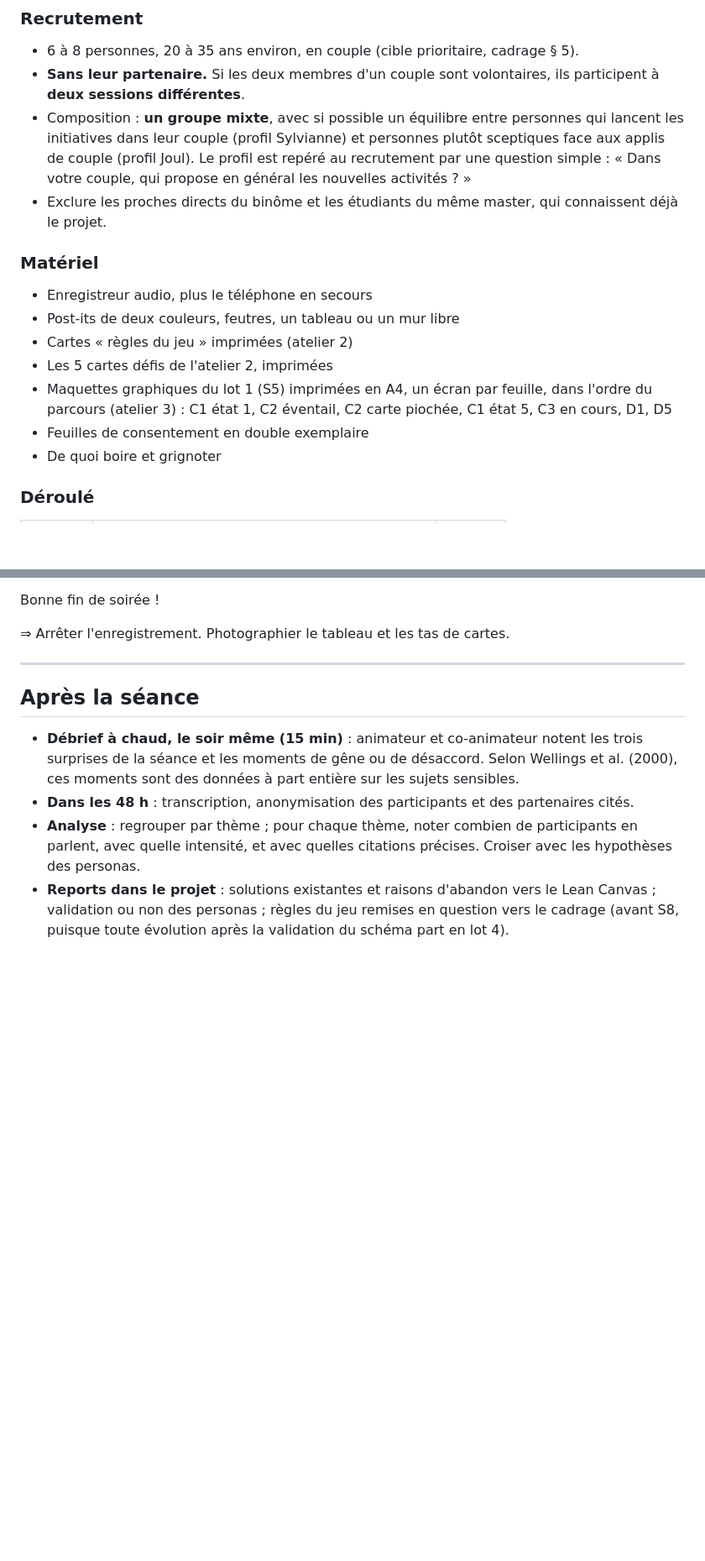
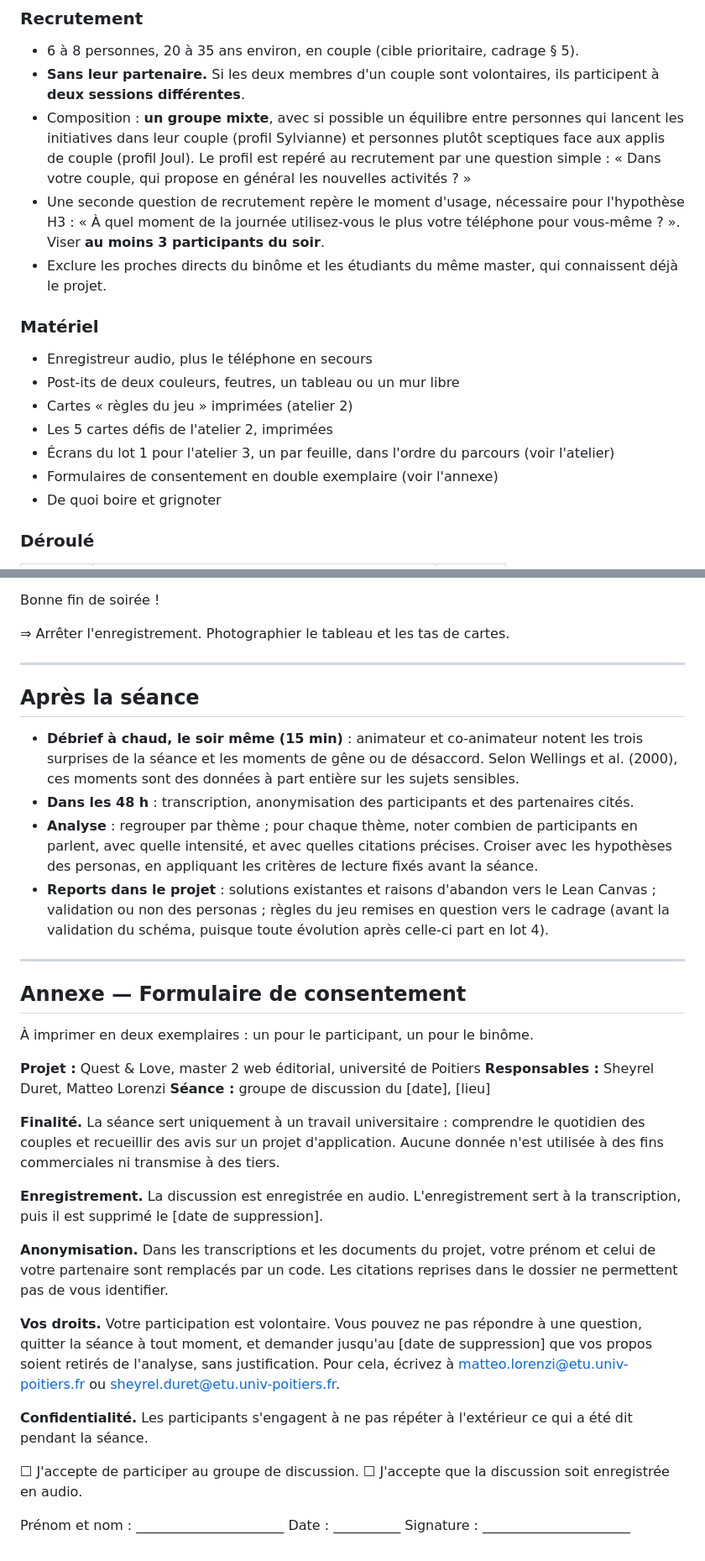
Before and after one commit to matteo-lorenzi/Quest-Love, a Markdown page: 02-recherche-utilisateur/guide-animation-focus-group.md, 2 parts joined by grey strips. Shown at 84% size. Drawn GitHub-style; blank space fills up the shorter version.

```diff
--- a/02-recherche-utilisateur/guide-animation-focus-group.md
+++ b/02-recherche-utilisateur/guide-animation-focus-group.md
@@ -38,6 +49,7 @@ Un focus group recueille des **perceptions**, pas des comportements. L'utilisabi
 - 6 à 8 personnes, 20 à 35 ans environ, en couple (cible prioritaire, cadrage § 5).
 - **Sans leur partenaire.** Si les deux membres d'un couple sont volontaires, ils participent à **deux sessions différentes**.
 - Composition : **un groupe mixte**, avec si possible un équilibre entre personnes qui lancent les initiatives dans leur couple (profil Sylvianne) et personnes plutôt sceptiques face aux applis de couple (profil Joul). Le profil est repéré au recrutement par une question simple : « Dans votre couple, qui propose en général les nouvelles activités ? »
+- Une seconde question de recrutement repère le moment d'usage, nécessaire pour l'hypothèse H3 : « À quel moment de la journée utilisez-vous le plus votre téléphone pour vous-même ? ». Viser **au moins 3 participants du soir**.
 - Exclure les proches directs du binôme et les étudiants du même master, qui connaissent déjà le projet.
 
 ### Matériel
@@ -46,8 +58,8 @@ Un focus group recueille des **perceptions**, pas des comportements. L'utilisabi
 - Post-its de deux couleurs, feutres, un tableau ou un mur libre
 - Cartes « règles du jeu » imprimées (atelier 2)
 - Les 5 cartes défis de l'atelier 2, imprimées
-- Maquettes graphiques du lot 1 (S5) imprimées en A4, un écran par feuille, dans l'ordre du parcours (atelier 3) : C1 état 1, C2 éventail, C2 carte piochée, C1 état 5, C3 en cours, D1, D5
-- Feuilles de consentement en double exemplaire
+- Écrans du lot 1 pour l'atelier 3, un par feuille, dans l'ordre du parcours (voir l'atelier)
+- Formulaires de consentement en double exemplaire (voir l'annexe)
 - De quoi boire et grignoter
 
 ### Déroulé
@@ -357,5 +376,30 @@ Bonne fin de soirée !
 
 - **Débrief à chaud, le soir même (15 min)** : animateur et co-animateur notent les trois surprises de la séance et les moments de gêne ou de désaccord. Selon Wellings et al. (2000), ces moments sont des données à part entière sur les sujets sensibles.
 - **Dans les 48 h** : transcription, anonymisation des participants et des partenaires cités.
-- **Analyse** : regrouper par thème ; pour chaque thème, noter combien de participants en parlent, avec quelle intensité, et avec quelles citations précises. Croiser avec les hypothèses des personas.
-- **Reports dans le projet** : solutions existantes et raisons d'abandon vers le Lean Canvas ; validation ou non des personas ; règles du jeu remises en question vers le cadrage (avant S8, puisque toute évolution après la validation du schéma part en lot 4).
+- **Analyse** : regrouper par thème ; pour chaque thème, noter combien de participants en parlent, avec quelle intensité, et avec quelles citations précises. Croiser avec les hypothèses des personas, en appliquant les critères de lecture fixés avant la séance.
+- **Reports dans le projet** : solutions existantes et raisons d'abandon vers le Lean Canvas ; validation ou non des personas ; règles du jeu remises en question vers le cadrage (avant la validation du schéma, puisque toute évolution après celle-ci part en lot 4).
+
+---
+
+## Annexe — Formulaire de consentement
+
+À imprimer en deux exemplaires : un pour le participant, un pour le binôme.
+
+**Projet :** Quest & Love, master 2 web éditorial, université de Poitiers
+**Responsables :** Sheyrel Duret, Matteo Lorenzi
+**Séance :** groupe de discussion du [date], [lieu]
+
+**Finalité.** La séance sert uniquement à un travail universitaire : comprendre le quotidien des couples et recueillir des avis sur un projet d'application. Aucune donnée n'est utilisée à des fins commerciales ni transmise à des tiers.
+
+**Enregistrement.** La discussion est enregistrée en audio. L'enregistrement sert à la transcription, puis il est supprimé le [date de suppression].
+
+**Anonymisation.** Dans les transcriptions et les documents du projet, votre prénom et celui de votre partenaire sont remplacés par un code. Les citations reprises dans le dossier ne permettent pas de vous identifier.
+
+**Vos droits.** Votre participation est volontaire. Vous pouvez ne pas répondre à une question, quitter la séance à tout moment, et demander jusqu'au [date de suppression] que vos propos soient retirés de l'analyse, sans justification. Pour cela, écrivez à matteo.lorenzi@etu.univ-poitiers.fr ou sheyrel.duret@etu.univ-poitiers.fr.
+
+**Confidentialité.** Les participants s'engagent à ne pas répéter à l'extérieur ce qui a été dit pendant la séance.
+
+☐ J'accepte de participer au groupe de discussion.
+☐ J'accepte que la discussion soit enregistrée en audio.
+
+Prénom et nom : ______________________ Date : __________ Signature : ______________________
```
Also changed, not shown: other parts of 02-recherche-utilisateur/guide-animation-focus-group.md (+50 -32 lines), GLOSSARY.md (added, +47 -0 lines).
